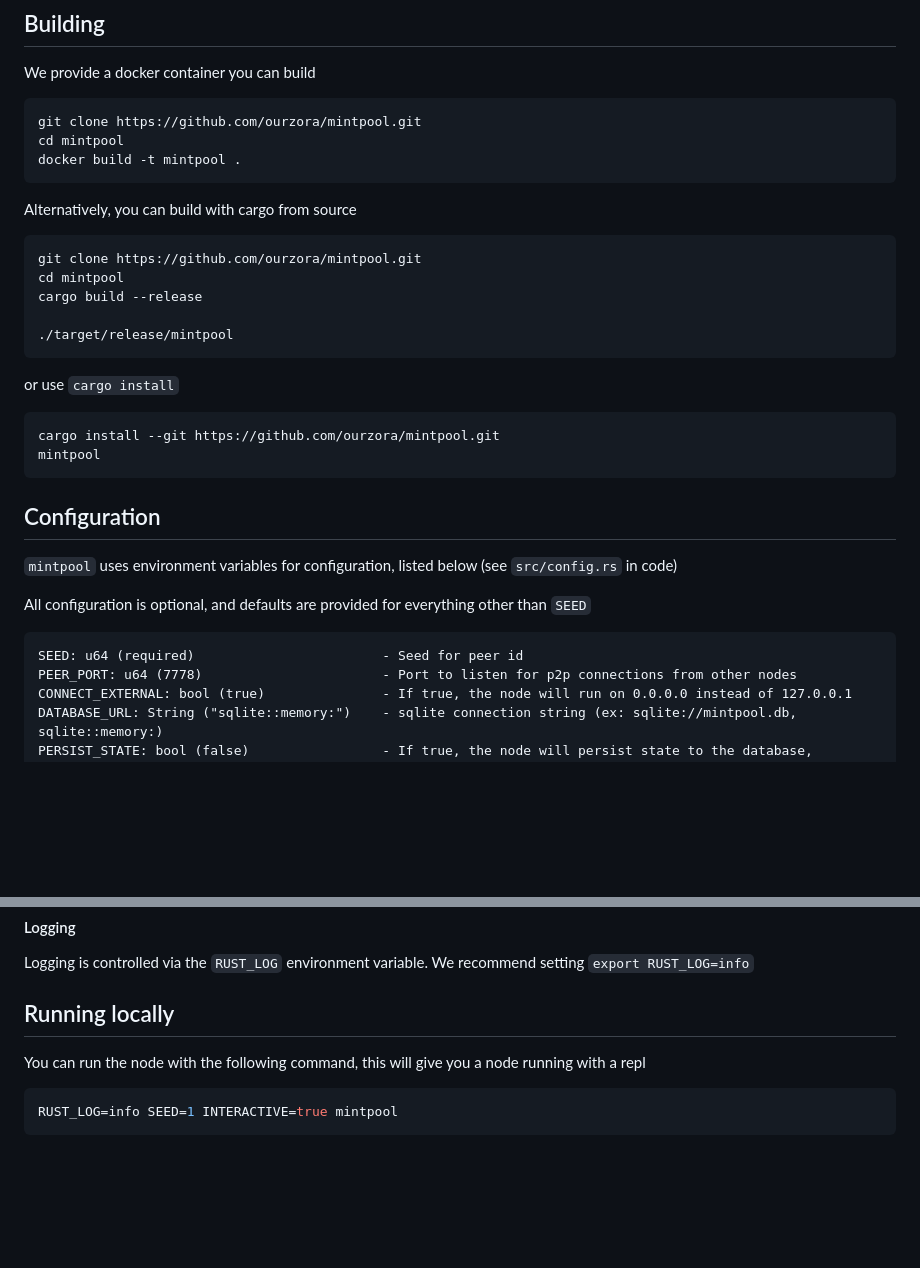
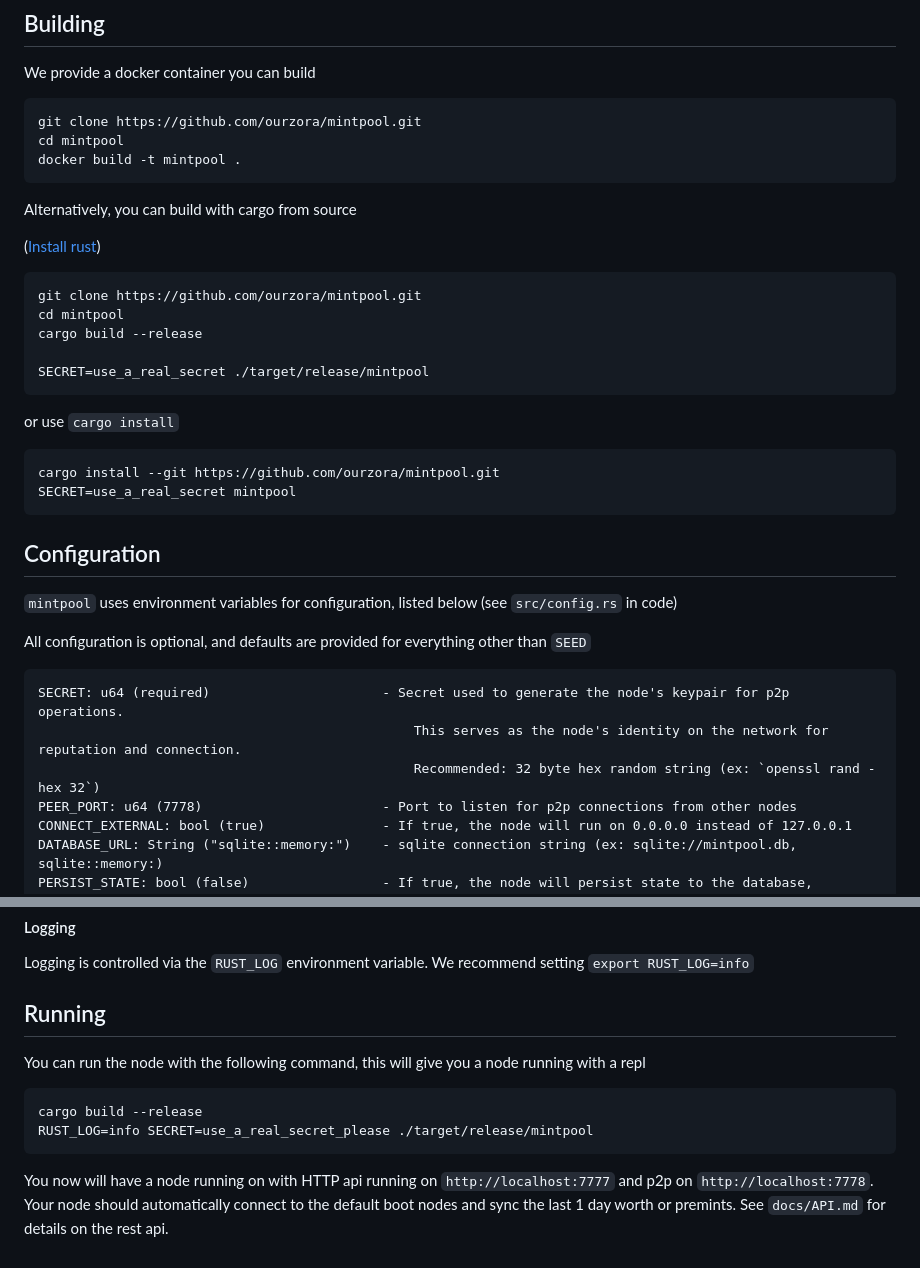
Before and after one commit to ourzora/mintpool, a Markdown page: docs/OPERATION.md, 2 parts joined by grey strips. Rendered like a GitHub page; blank space fills up the shorter version.

````diff
--- a/docs/OPERATION.md
+++ b/docs/OPERATION.md
@@ -12,19 +12,21 @@ docker build -t mintpool .
 
 Alternatively, you can build with cargo from source
 
+([Install rust](https://www.rust-lang.org/tools/install))
+
 ```shell
 git clone https://github.com/ourzora/mintpool.git
 cd mintpool
 cargo build --release
 
-./target/release/mintpool
+SECRET=use_a_real_secret ./target/release/mintpool
 ```
 
 or use `cargo install`
 
 ```shell
 cargo install --git https://github.com/ourzora/mintpool.git
-mintpool
+SECRET=use_a_real_secret mintpool
 ```
 
 ## Configuration
@@ -34,7 +36,9 @@ mintpool
 All configuration is optional, and defaults are provided for everything other than `SEED`
 
 ```
-SEED: u64 (required)                        - Seed for peer id
+SECRET: u64 (required)                      - Secret used to generate the node's keypair for p2p operations.
+                                                This serves as the node's identity on the network for reputation and connection.
+                                                Recommended: 32 byte hex random string (ex: `openssl rand -hex 32`)
 PEER_PORT: u64 (7778)                       - Port to listen for p2p connections from other nodes
 CONNECT_EXTERNAL: bool (true)               - If true, the node will run on 0.0.0.0 instead of 127.0.0.1
 DATABASE_URL: String ("sqlite::memory:")    - sqlite connection string (ex: sqlite://mintpool.db, sqlite::memory:)
@@ -61,10 +65,16 @@ RATE_LIMIT_RPS: u32 (2)                     - Rate limit requests per second for
 Logging is controlled via the `RUST_LOG` environment variable. We recommend
 setting `export RUST_LOG=info`
 
-## Running locally
+## Running
 
 You can run the node with the following command, this will give you a node running with a repl
 
 ```shell
-RUST_LOG=info SEED=1 INTERACTIVE=true mintpool
+cargo build --release
+RUST_LOG=info SECRET=use_a_real_secret_please ./target/release/mintpool
 ```
+
+You now will have a node running on with HTTP api running on `http://localhost:7777` and p2p
+on `http://localhost:7778`.
+Your node should automatically connect to the default boot nodes and sync the last 1 day worth or
+premints. See `docs/API.md` for details on the rest api.
````
Also changed, not shown: docs/DEVELOPMENT.md (+4 -0 lines), docs/EXTEND.md (added, +4 -0 lines), data/architecture.png (added), 4 other files.
